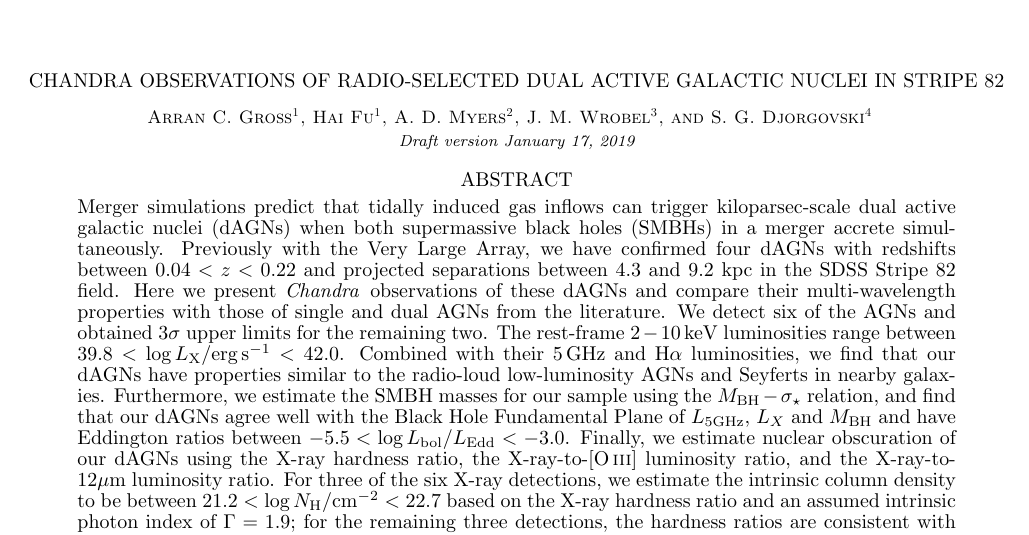
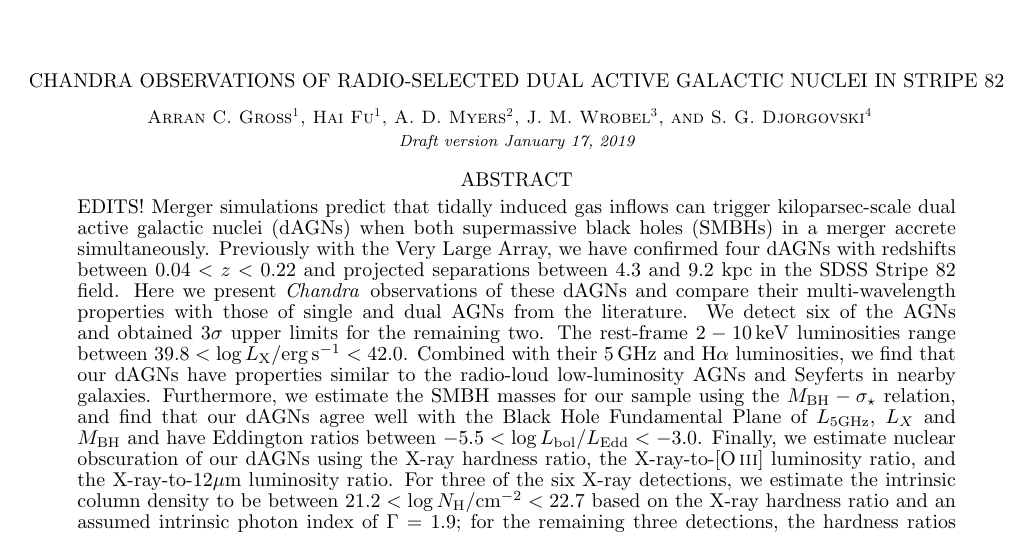
Before and after one commit to arran-gross/example, a LaTeX document (draft.tex): part of page 1 of 11, cut so that both start at the same text. Compiled offline with pdfLaTeX; a LaTeX package or settings file that is missing is left out.

Commit message:
edited draft

```diff
--- a/draft.tex
+++ b/draft.tex
@@ -49,6 +49,7 @@ S. G. Djorgovski\altaffilmark{4}
 \altaffiltext{4}{California Institute of Technology, 1200 E. California Blvd., Pasadena, CA 91125}
 
 \begin{abstract}
+EDITS!
 Merger simulations predict that tidally induced gas inflows can trigger kiloparsec-scale dual active galactic nuclei (dAGNs) when both supermassive black holes (SMBHs) in a merger accrete simultaneously. Previously with the Very Large Array, we have confirmed four dAGNs with redshifts between $0.04 < z < 0.22$ and projected separations between 4.3 and 9.2 kpc in the SDSS Stripe 82 field. Here we present \chandra\, observations of these dAGNs and compare their multi-wavelength properties with those of single and dual AGNs from the literature. We detect six of the AGNs and obtained 3$\sigma$ upper limits for the remaining two. The rest-frame $2-10$\,keV luminosities range between $39.8 < \log L_{\rm X}/{\rm erg\,s^{-1}} < 42.0$. Combined with their 5\,GHz and H$\alpha$ luminosities, we find that our dAGNs have properties similar to the radio-loud low-luminosity AGNs and Seyferts in nearby galaxies. Furthermore, we estimate the SMBH masses for our sample using the $M_{\rm BH}-\sigma_\star$ relation, and find that our dAGNs agree well with the Black Hole Fundamental Plane of $L_{\rm 5GHz}$, $L_X$ and $M_{\rm BH}$ and have Eddington ratios between $-5.5 < \log L_{\rm bol}/L_{\rm Edd} < -3.0$. Finally, we estimate nuclear obscuration of our dAGNs using the X-ray hardness ratio, the X-ray-to-[O\,{\sc iii}] luminosity ratio, and the X-ray-to-12$\mu$m luminosity ratio. For three of the six X-ray detections, we estimate the intrinsic column density to be between $21.2 < \log N_{\rm H}/{\rm cm^{-2}} < 22.7$ based on the X-ray hardness ratio and an assumed intrinsic photon index of $\Gamma = 1.9$; for the remaining three detections, the hardness ratios are consistent with no obscuration. A statistical test between the distributions of hardness ratios of our sample and a comparison sample of similar luminosity isolated AGNs reveals no significant differences. Considering the  contribution from star formation to the [O\,{\sc iii}] and mid-IR luminosities, we find no convincing evidence that the dAGNs are more obscured than comparable AGNs in the general population, in contrast to the predictions from merger simulations. To reconcile the high AGN duty cycle in mergers and the lack of nuclear obscuration, we suggest that the dAGNs may have been triggered by minor tidal perturbations instead of massive gas inflows.
 \end{abstract}
 
```
